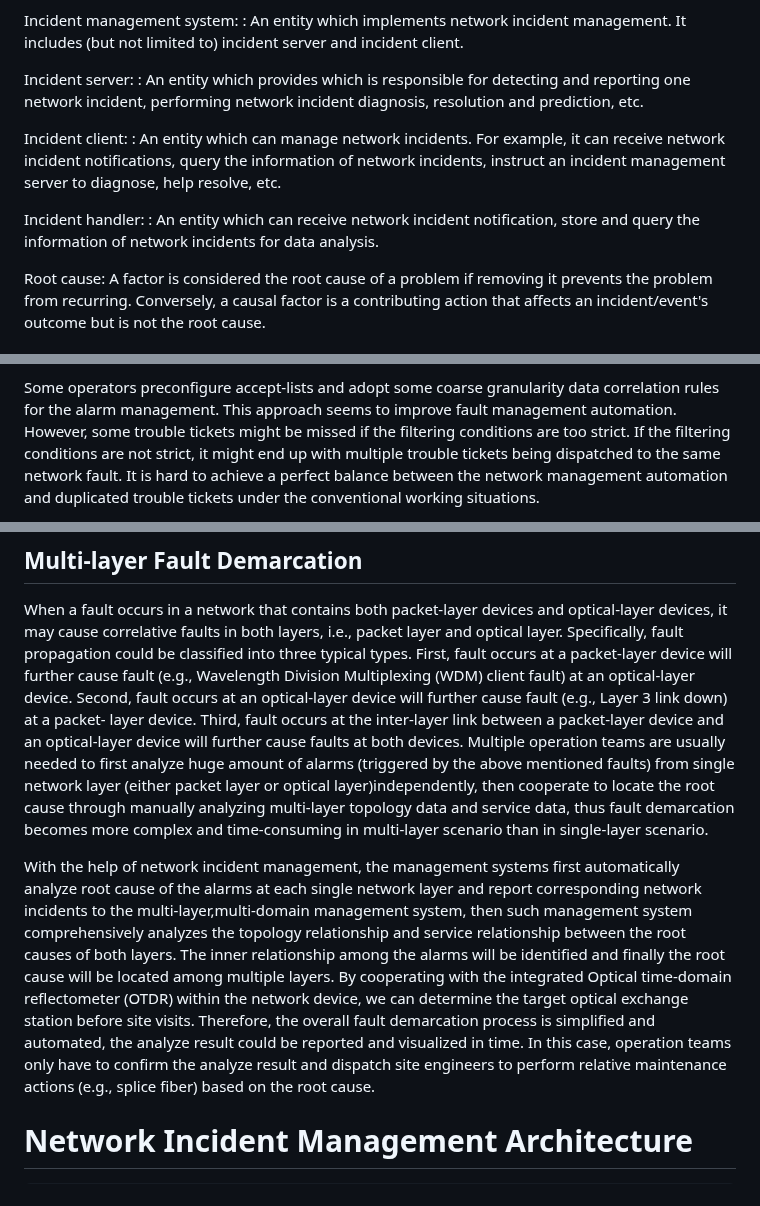
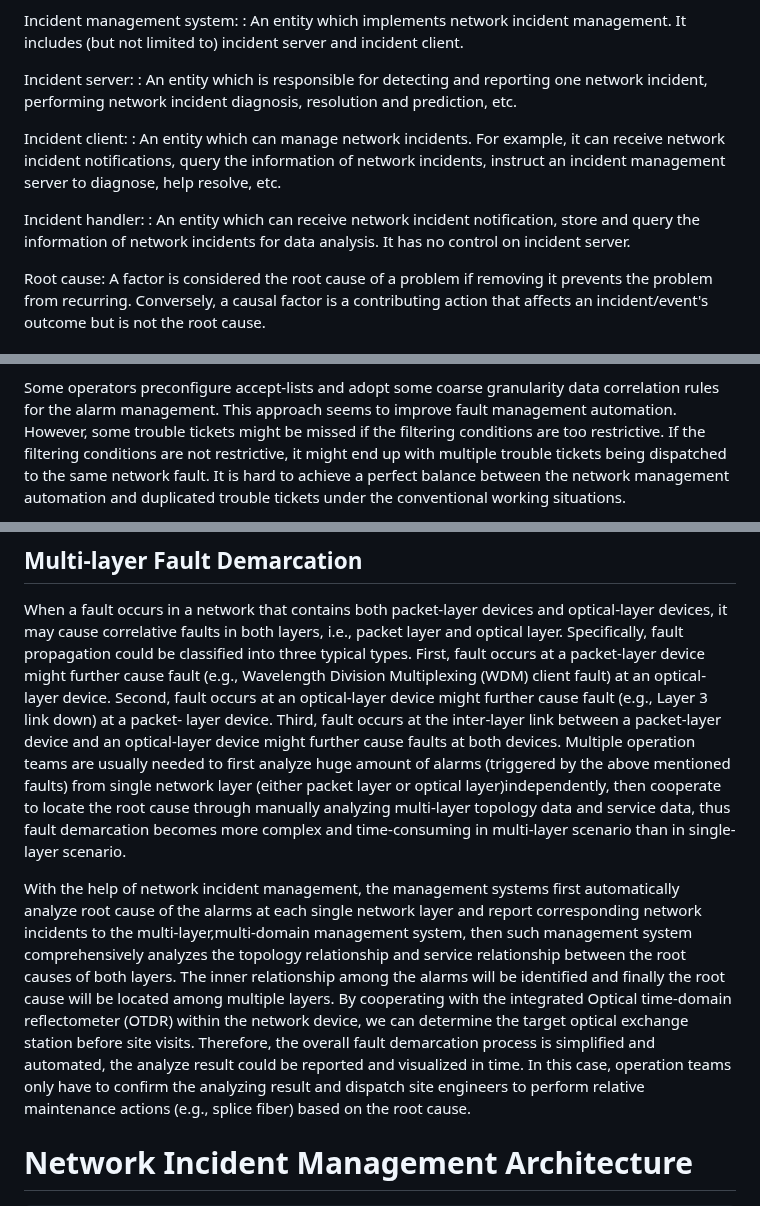
Before and after one commit to ietf-wg-nmop/draft-ietf-nmop-network-incident-yang, a Markdown page: draft-ietf-nmop-network-incident-yang.md, 3 parts joined by grey strips. Rendered like a GitHub page.

Commit message:
typo fix

```diff
--- a/draft-ietf-nmop-network-incident-yang.md
+++ b/draft-ietf-nmop-network-incident-yang.md
@@ -246,7 +246,7 @@ Incident management system:
    and incident client.
 
 Incident server:
-:  An entity which provides which is responsible for detecting and reporting
+:  An entity which is responsible for detecting and reporting
    one network incident, performing network incident diagnosis, resolution and prediction, etc.
 
 Incident client:
@@ -257,7 +257,7 @@ Incident client:
 
 Incident handler:
 : An entity which can receive network incident notification, store and query the information of
-  network incidents for data analysis.
+  network incidents for data analysis. It has no control on incident server.
 
 Root cause: A factor is considered the root cause of a problem if removing it prevents the problem from recurring.
 Conversely, a causal factor is a contributing action that affects an incident/event's outcome but is not the
@@ -280,8 +280,8 @@ network maintenance are increased accordingly.
 Some operators preconfigure accept-lists and adopt some coarse
 granularity data correlation rules for the alarm management. This approach
 seems to improve fault management automation.  However, some trouble
-tickets might be missed if the filtering conditions are too strict.
-If the filtering conditions are not strict, it might end up with
+tickets might be missed if the filtering conditions are too restrictive.
+If the filtering conditions are not restrictive, it might end up with
 multiple trouble tickets being dispatched to the same network fault.
 It is hard to achieve a perfect balance between the network
 management automation and duplicated trouble tickets under the
@@ -326,12 +326,12 @@ When a fault occurs in a network that contains both packet-layer
 devices and optical-layer devices, it may cause correlative faults in
 both layers, i.e., packet layer and optical layer.  Specifically,
 fault propagation could be classified into three typical types.
-First, fault occurs at a packet-layer device will further cause fault
+First, fault occurs at a packet-layer device might further cause fault
 (e.g., Wavelength Division Multiplexing (WDM) client fault) at an
 optical-layer device.  Second, fault occurs at an optical-layer
-device will further cause fault (e.g., Layer 3 link down) at a packet-
+device might further cause fault (e.g., Layer 3 link down) at a packet-
 layer device.  Third, fault occurs at the inter-layer link between a
-packet-layer device and an optical-layer device will further cause
+packet-layer device and an optical-layer device might further cause
 faults at both devices.  Multiple operation teams are usually
 needed to first analyze huge amount of alarms (triggered by the above
 mentioned faults) from single network layer (either packet layer or
@@ -352,7 +352,7 @@ cooperating with the integrated Optical time-domain reflectometer
 exchange station before site visits.  Therefore, the overall fault
 demarcation process is simplified and automated, the analyze result
 could be reported and visualized in time.  In this case, operation
-teams only have to confirm the analyze result and dispatch site
+teams only have to confirm the analyzing result and dispatch site
 engineers to perform relative maintenance actions (e.g., splice
 fiber) based on the root cause.
 
```
Also changed, not shown: other parts of draft-ietf-nmop-network-incident-yang.md (+3 -3 lines).
